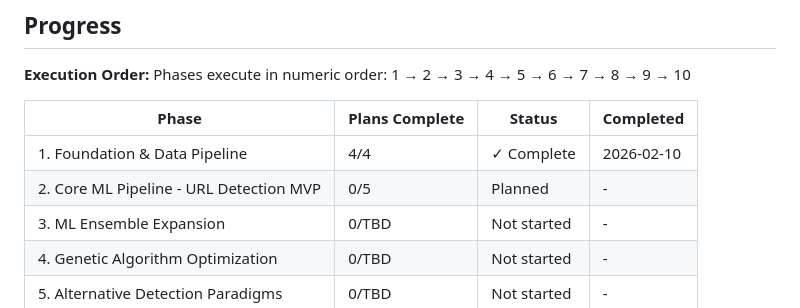
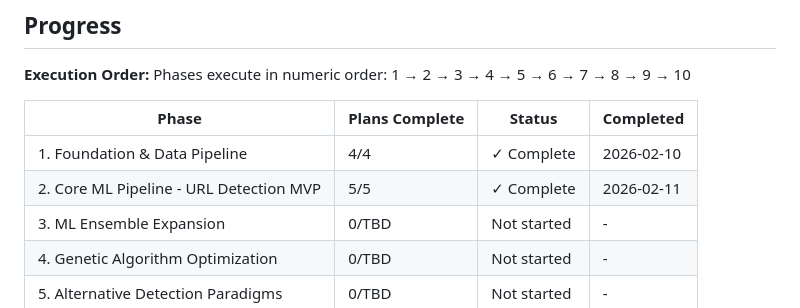
Before and after one commit to H4ck1nGPr13sT/phishguard, a Markdown page: .planning/ROADMAP.md, the part around one of its changes. GitHub-like rendering.

```diff
--- a/.planning/ROADMAP.md
+++ b/.planning/ROADMAP.md
@@ -230,7 +230,7 @@ Phases execute in numeric order: 1 → 2 → 3 → 4 → 5 → 6 → 7 → 8 →
 | Phase | Plans Complete | Status | Completed |
 |-------|----------------|--------|-----------|
 | 1. Foundation & Data Pipeline | 4/4 | ✓ Complete | 2026-02-10 |
-| 2. Core ML Pipeline - URL Detection MVP | 0/5 | Planned | - |
+| 2. Core ML Pipeline - URL Detection MVP | 5/5 | ✓ Complete | 2026-02-11 |
 | 3. ML Ensemble Expansion | 0/TBD | Not started | - |
 | 4. Genetic Algorithm Optimization | 0/TBD | Not started | - |
 | 5. Alternative Detection Paradigms | 0/TBD | Not started | - |
```
Also changed, not shown: other parts of .planning/ROADMAP.md (+7 -7 lines), .planning/STATE.md (+7 -7 lines), 1 other file.
